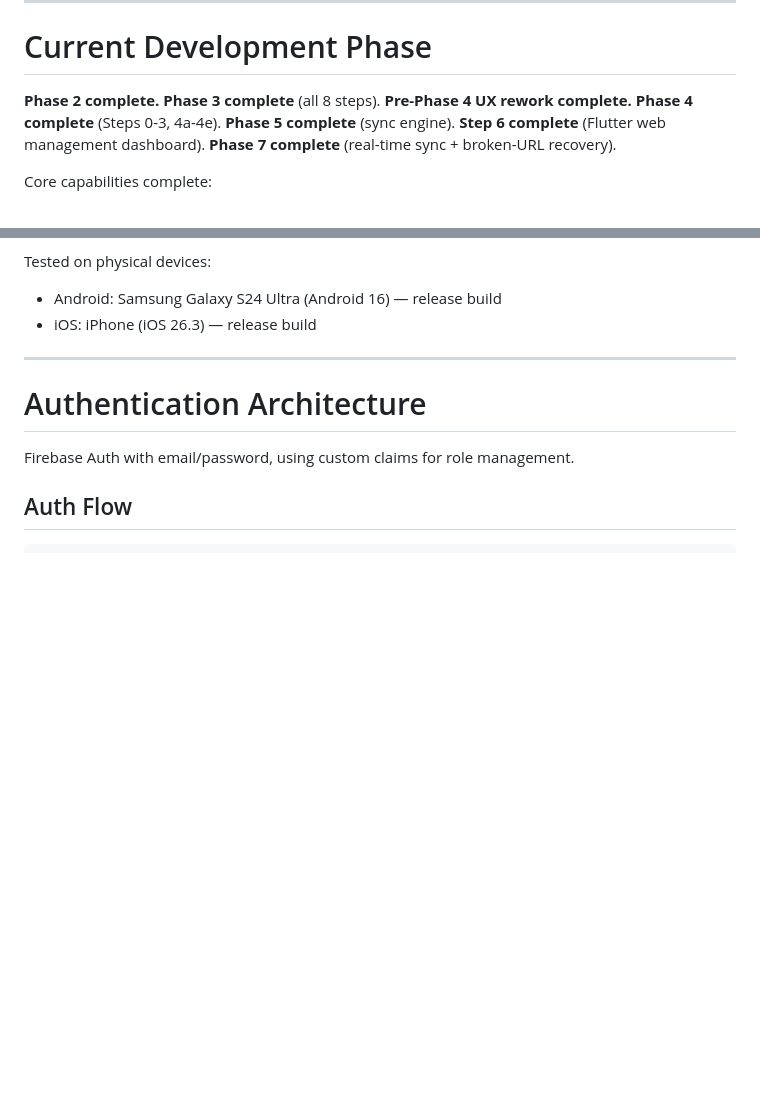
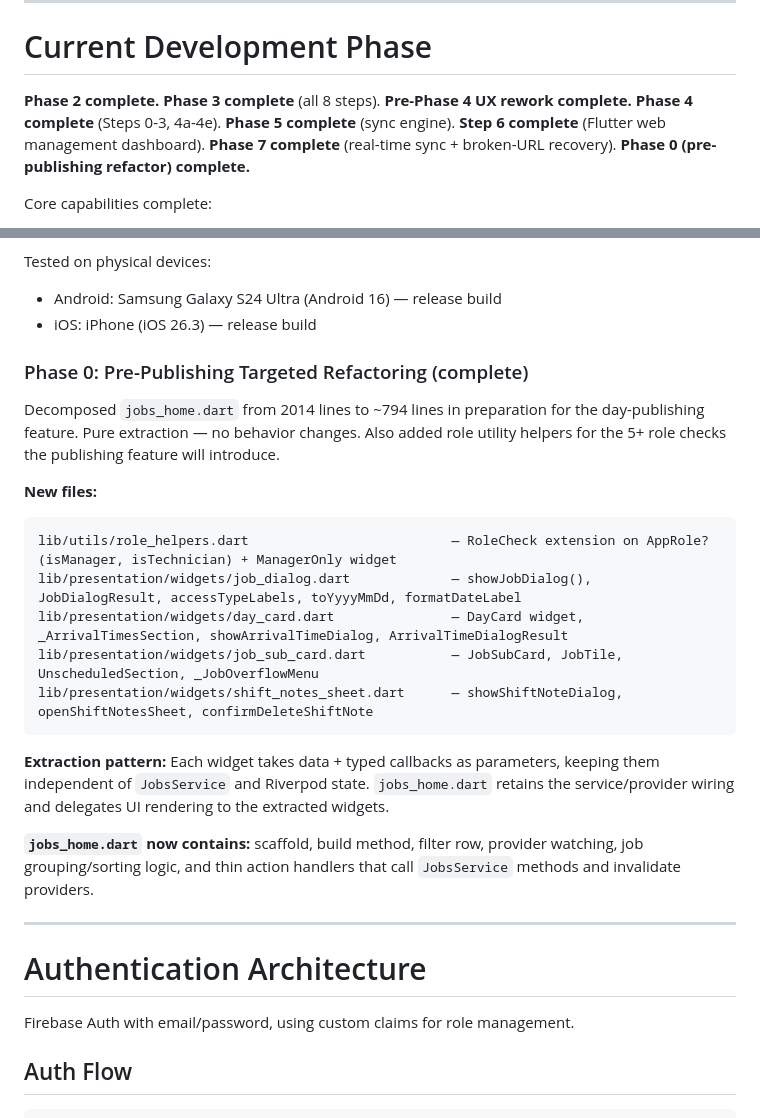
Before and after one commit to brentfurl/kitchenguard, a Markdown page: AI_CONTEXT.md, 2 parts joined by grey strips. Drawn GitHub-style; blank space fills up the shorter version.

Commit message:
docs: update AI_CONTEXT.md with Phase 0 refactoring summary
Documents the jobs_home.dart decomposition (2014 → 794 lines),
new widget files, role helpers, and extraction pattern used.

Made-with: Cursor

````diff
--- a/AI_CONTEXT.md
+++ b/AI_CONTEXT.md
@@ -550,7 +550,7 @@ Smaller images:
 
 # Current Development Phase
 
-**Phase 2 complete.** **Phase 3 complete** (all 8 steps). **Pre-Phase 4 UX rework complete.** **Phase 4 complete** (Steps 0-3, 4a-4e). **Phase 5 complete** (sync engine). **Step 6 complete** (Flutter web management dashboard). **Phase 7 complete** (real-time sync + broken-URL recovery).
+**Phase 2 complete.** **Phase 3 complete** (all 8 steps). **Pre-Phase 4 UX rework complete.** **Phase 4 complete** (Steps 0-3, 4a-4e). **Phase 5 complete** (sync engine). **Step 6 complete** (Flutter web management dashboard). **Phase 7 complete** (real-time sync + broken-URL recovery). **Phase 0 (pre-publishing refactor) complete.**
 
 Core capabilities complete:
 
@@ -715,6 +715,24 @@ iOS build configuration fixes:
 Tested on physical devices:
 - Android: Samsung Galaxy S24 Ultra (Android 16) — release build
 - iOS: iPhone (iOS 26.3) — release build
+
+### Phase 0: Pre-Publishing Targeted Refactoring (complete)
+
+Decomposed `jobs_home.dart` from 2014 lines to ~794 lines in preparation for the day-publishing feature. Pure extraction — no behavior changes. Also added role utility helpers for the 5+ role checks the publishing feature will introduce.
+
+**New files:**
+
+```
+lib/utils/role_helpers.dart                          — RoleCheck extension on AppRole? (isManager, isTechnician) + ManagerOnly widget
+lib/presentation/widgets/job_dialog.dart             — showJobDialog(), JobDialogResult, accessTypeLabels, toYyyyMmDd, formatDateLabel
+lib/presentation/widgets/day_card.dart               — DayCard widget, _ArrivalTimesSection, showArrivalTimeDialog, ArrivalTimeDialogResult
+lib/presentation/widgets/job_sub_card.dart           — JobSubCard, JobTile, UnscheduledSection, _JobOverflowMenu
+lib/presentation/widgets/shift_notes_sheet.dart      — showShiftNoteDialog, openShiftNotesSheet, confirmDeleteShiftNote
+```
+
+**Extraction pattern:** Each widget takes data + typed callbacks as parameters, keeping them independent of `JobsService` and Riverpod state. `jobs_home.dart` retains the service/provider wiring and delegates UI rendering to the extracted widgets.
+
+**`jobs_home.dart` now contains:** scaffold, build method, filter row, provider watching, job grouping/sorting logic, and thin action handlers that call `JobsService` methods and invalidate providers.
 
 ---
 
````
